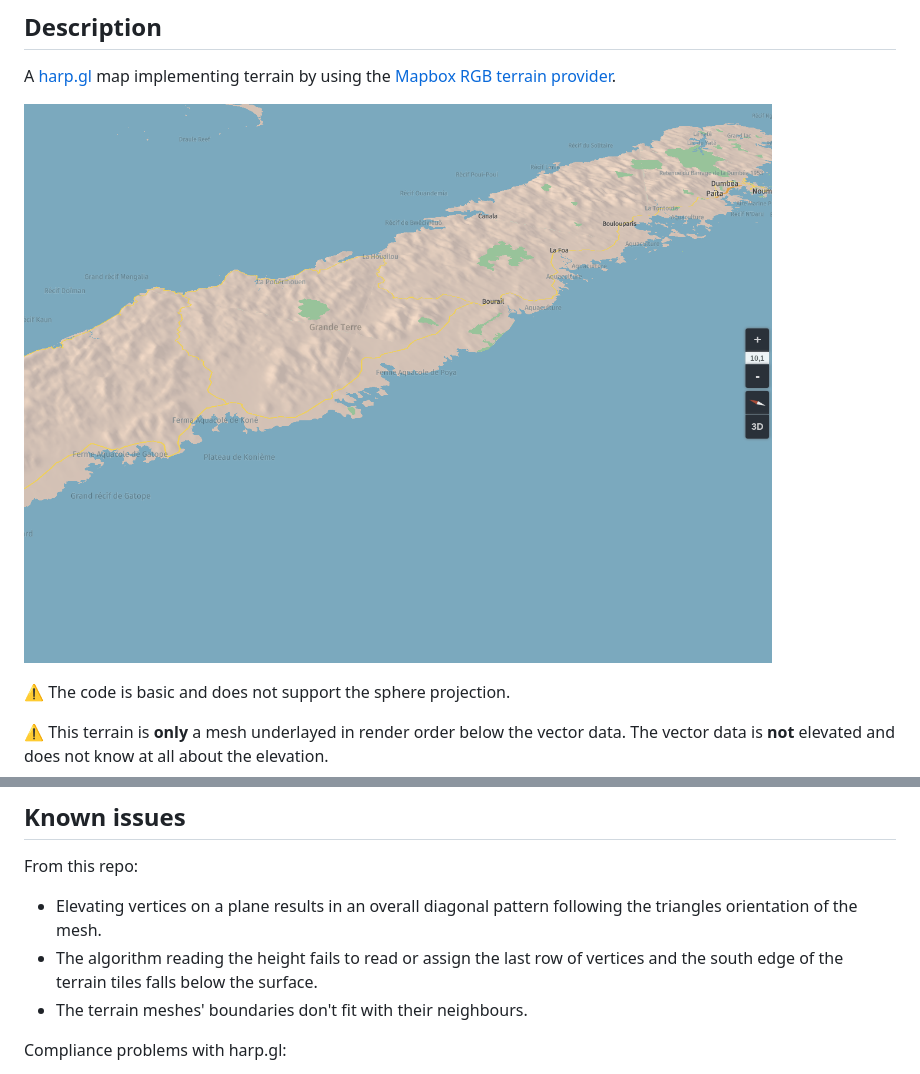
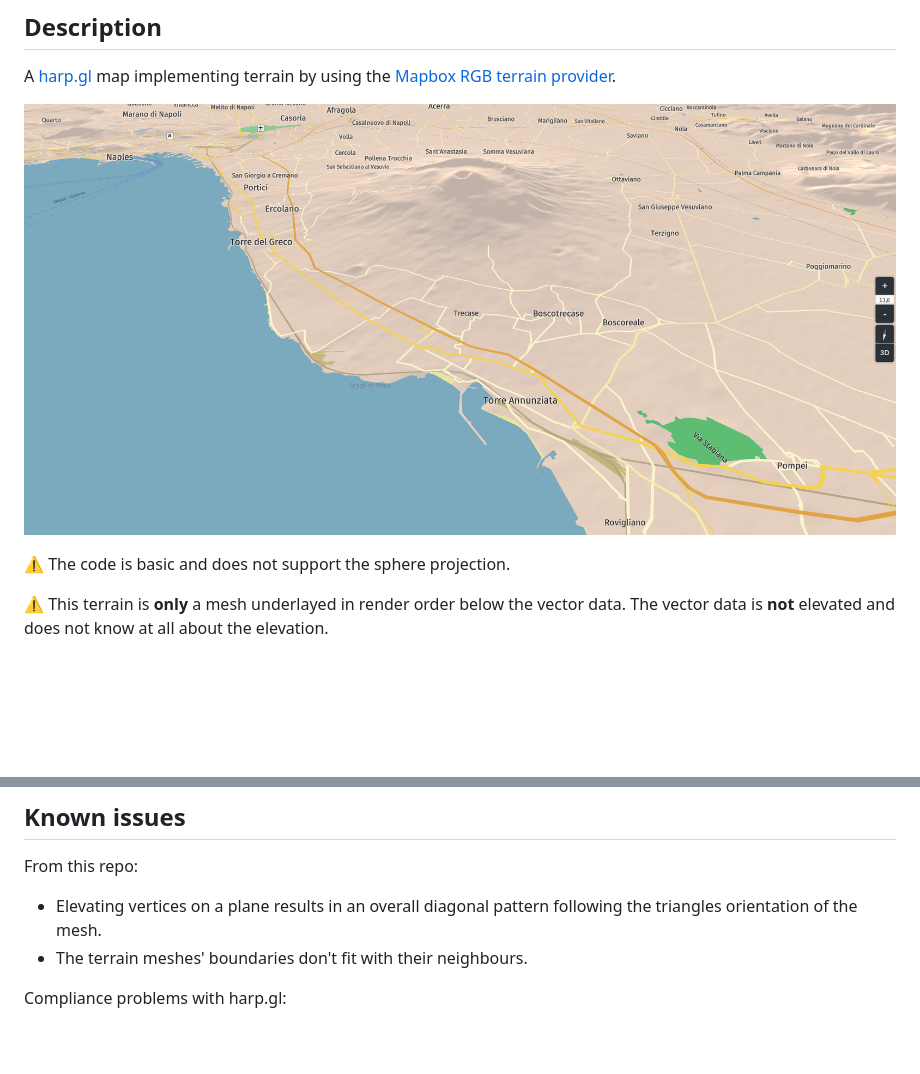
Before and after one commit to Astrak/harpbox, a Markdown page: README.md, 2 parts joined by grey strips. Rendered like a GitHub page; pictures changed too: harpbox.png; blank space fills up the shorter version.

Commit message:
See-through parks and south tile edges fixed.

```diff
--- a/README.md
+++ b/README.md
@@ -30,7 +30,6 @@ yarn start
 From this repo:
 
 -   Elevating vertices on a plane results in an overall diagonal pattern following the triangles orientation of the mesh.
--   The algorithm reading the height fails to read or assign the last row of vertices and the south edge of the terrain tiles falls below the surface.
 -   The terrain meshes' boundaries don't fit with their neighbours.
 
 Compliance problems with harp.gl:
```
Also changed, not shown: 4 other files.
